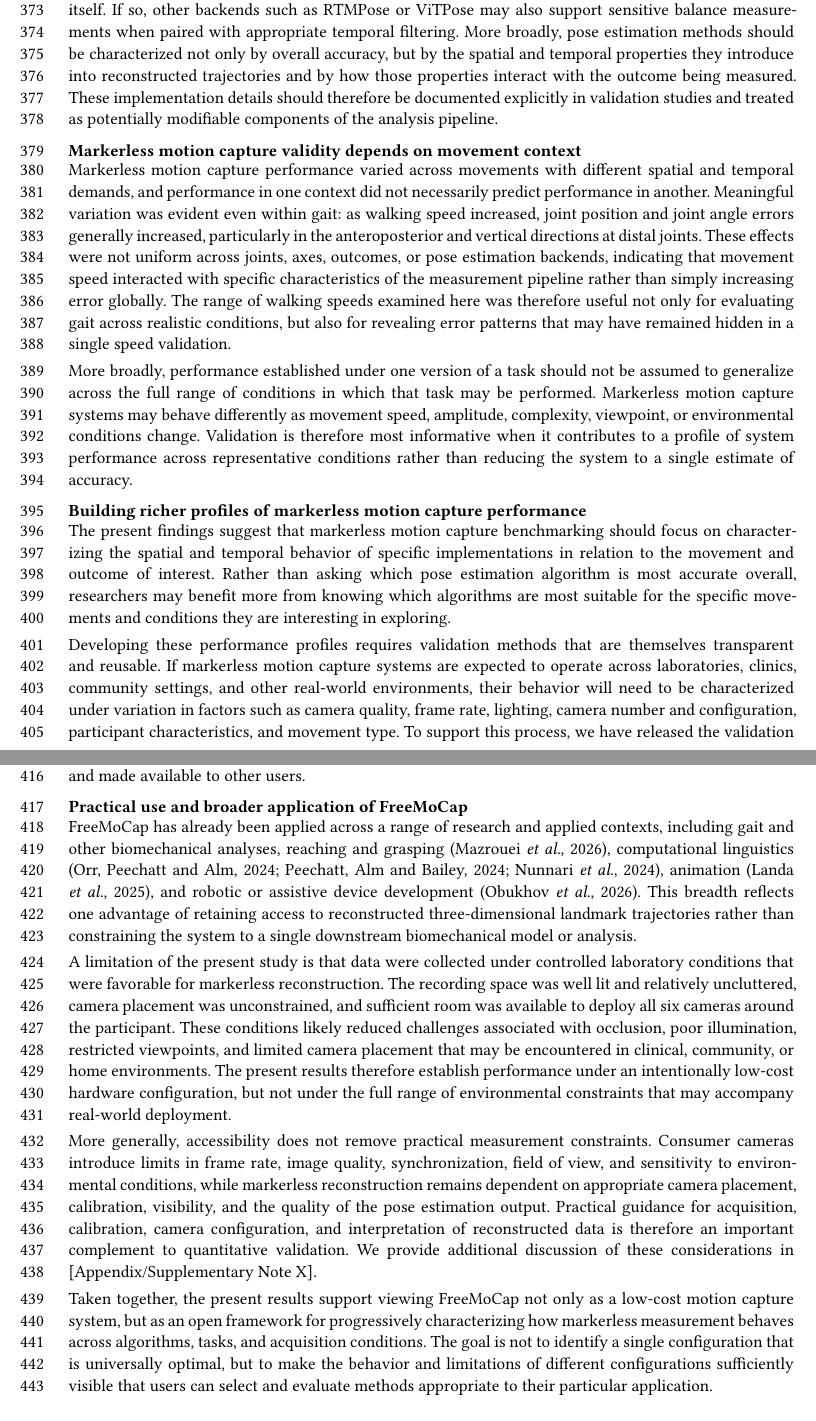
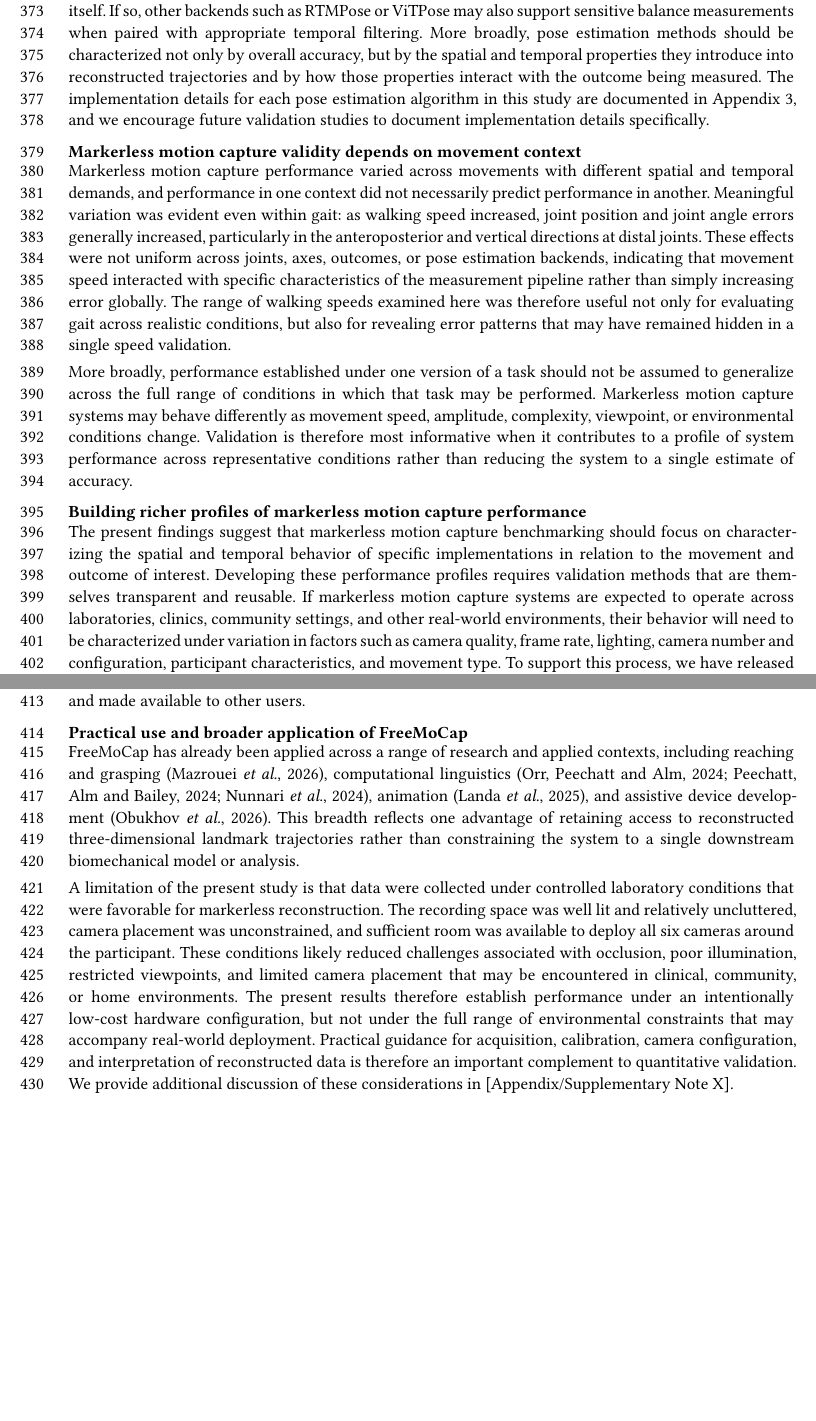
Before and after one commit to aaroncherian/dissertation, a Typst document (elife/paper.typ, which reads elife/discussion.typ): two parts of pages 16 and 17 of 46, joined at a grey line, cut so that both start at the same text, the shorter picture padded with empty space. Compiled offline with Typst 0.15.

Commit message:
Update discussion.typ

```diff
--- a/elife/discussion.typ
+++ b/elife/discussion.typ
@@ -32,7 +32,9 @@ ViTPose-derived reconstructions showed a different spatial error profile. A medi
 RTMPose-derived reconstructions were comparatively consistent across spatial, kinematic, and spatiotemporal gait outcomes and produced the lowest ankle angle errors among the evaluated backends. In contrast, RTMPose-derived COM trajectories did not consistently distinguish among the balance conditions, illustrating that strong performance during large amplitude gait movements does not necessarily imply sufficient temporal stability for resolving subtle postural displacements.
 
 
-Differences between pose estimators are often attributed primarily to their training datasets, but the present findings suggest that architectural and implementation level choices may also shape downstream measurements in important ways. MediaPipe’s stronger balance performance, for example, may reflect its use of adaptive temporal smoothing rather than an inherent advantage of the underlying pose estimator itself. If so, other backends such as RTMPose or ViTPose may also support sensitive balance measurements when paired with appropriate temporal filtering. More broadly, pose estimation methods should be characterized not only by overall accuracy, but by the spatial and temporal properties they introduce into reconstructed trajectories and by how those properties interact with the outcome being measured. These implementation details should therefore be documented explicitly in validation studies and treated as potentially modifiable components of the analysis pipeline.
+Differences between pose estimators are often attributed primarily to their training datasets, but the present findings suggest that architectural and implementation level choices may also shape downstream measurements in important ways. MediaPipe’s stronger balance performance, for example, may reflect its use of adaptive temporal smoothing rather than an inherent advantage of the underlying pose estimator itself. If so, other backends such as RTMPose or ViTPose may also support sensitive balance measurements when paired with appropriate temporal filtering. More broadly, pose estimation methods should be characterized not only by overall accuracy, but by the spatial and temporal properties they introduce into reconstructed trajectories and by how those properties interact with the outcome being measured. The implementation details for each pose estimation algorithm in this study are documented in Appendix 3, and we encourage future validation studies to document implementation details specifically.
+
+
 
 == Markerless motion capture validity depends on movement context
 
@@ -42,21 +44,16 @@ More broadly, performance established under one version of a task should not be
 
 == Building richer profiles of markerless motion capture performance
 
-The present findings suggest that markerless motion capture benchmarking should focus on characterizing the spatial and temporal behavior of specific implementations in relation to the movement and outcome of interest. Rather than asking which pose estimation algorithm is most accurate overall, researchers may benefit more from knowing which algorithms are most suitable for the specific movements and conditions they are interesting in exploring.
-
-Developing these performance profiles requires validation methods that are themselves transparent and reusable. If markerless motion capture systems are expected to operate across laboratories, clinics, community settings, and other real-world environments, their behavior will need to be characterized under variation in factors such as camera quality, frame rate, lighting, camera number and configuration, participant characteristics, and movement type. To support this process, we have released the validation pipeline used to generate the analyses reported here so that the same procedures can be reproduced, modified, and extended. We plan to expand this work toward a broader set of benchmarking tools for systematically characterizing pose estimation and reconstruction behavior across tasks and acquisition conditions.
+The present findings suggest that markerless motion capture benchmarking should focus on characterizing the spatial and temporal behavior of specific implementations in relation to the movement and outcome of interest. Developing these performance profiles requires validation methods that are themselves transparent and reusable. If markerless motion capture systems are expected to operate across laboratories, clinics, community settings, and other real-world environments, their behavior will need to be characterized under variation in factors such as camera quality, frame rate, lighting, camera number and configuration, participant characteristics, and movement type. To support this process, we have released the validation pipeline used to generate the analyses reported here so that the same procedures can be reproduced, modified, and extended. We plan to expand this work toward a broader set of benchmarking tools for systematically characterizing pose estimation and reconstruction behavior across tasks and acquisition conditions.
 
 This approach may be especially important as markerless motion capture continues to become more compositional. The ability to exchange pose estimation backends means that an algorithm need not be treated as a fixed property of a motion capture system. Instead, pose estimators can be selected according to the movement, population, or outcome of interest and evaluated within a common acquisition and reconstruction framework. FreeMoCap is being developed to support this model by providing standardized interfaces through which alternative pose estimation methods can be integrated, configured, evaluated, and made available to other users.
 
 == Practical use and broader application of FreeMoCap
 
-FreeMoCap has already been applied across a range of research and applied contexts, including gait and other biomechanical analyses, reaching and grasping @mazroueiCatchingSmallBalls2026, computational linguistics @orrMULTICOLLABASLAffectiveComputing2024 @peechattMULTICOLLABMultimodalCorpus2024 @nunnariDGSFabeln1MultiAngleParallel2024, animation @landaEvaluatingIdleAnimation2025, and robotic or assistive device development @obukhovHybridVerificationMethod2026. This breadth reflects one advantage of retaining access to reconstructed three-dimensional landmark trajectories rather than constraining the system to a single downstream biomechanical model or analysis.
+FreeMoCap has already been applied across a range of research and applied contexts, including reaching and grasping @mazroueiCatchingSmallBalls2026, computational linguistics @orrMULTICOLLABASLAffectiveComputing2024 @peechattMULTICOLLABMultimodalCorpus2024 @nunnariDGSFabeln1MultiAngleParallel2024, animation @landaEvaluatingIdleAnimation2025, and assistive device development @obukhovHybridVerificationMethod2026. This breadth reflects one advantage of retaining access to reconstructed three-dimensional landmark trajectories rather than constraining the system to a single downstream biomechanical model or analysis.
 
-A limitation of the present study is that data were collected under controlled laboratory conditions that were favorable for markerless reconstruction. The recording space was well lit and relatively uncluttered, camera placement was unconstrained, and sufficient room was available to deploy all six cameras around the participant. These conditions likely reduced challenges associated with occlusion, poor illumination, restricted viewpoints, and limited camera placement that may be encountered in clinical, community, or home environments. The present results therefore establish performance under an intentionally low-cost hardware configuration, but not under the full range of environmental constraints that may accompany real-world deployment.
+A limitation of the present study is that data were collected under controlled laboratory conditions that were favorable for markerless reconstruction. The recording space was well lit and relatively uncluttered, camera placement was unconstrained, and sufficient room was available to deploy all six cameras around the participant. These conditions likely reduced challenges associated with occlusion, poor illumination, restricted viewpoints, and limited camera placement that may be encountered in clinical, community, or home environments. The present results therefore establish performance under an intentionally low-cost hardware configuration, but not under the full range of environmental constraints that may accompany real-world deployment. Practical guidance for acquisition, calibration, camera configuration, and interpretation of reconstructed data is therefore an important complement to quantitative validation. We provide additional discussion of these considerations in [Appendix/Supplementary Note X].
 
-More generally, accessibility does not remove practical measurement constraints. Consumer cameras introduce limits in frame rate, image quality, synchronization, field of view, and sensitivity to environmental conditions, while markerless reconstruction remains dependent on appropriate camera placement, calibration, visibility, and the quality of the pose estimation output. Practical guidance for acquisition, calibration, camera configuration, and interpretation of reconstructed data is therefore an important complement to quantitative validation. We provide additional discussion of these considerations in [Appendix/Supplementary Note X].
-
-Taken together, the present results support viewing FreeMoCap not only as a low-cost motion capture system, but as an open framework for progressively characterizing how markerless measurement behaves across algorithms, tasks, and acquisition conditions. The goal is not to identify a single configuration that is universally optimal, but to make the behavior and limitations of different configurations sufficiently visible that users can select and evaluate methods appropriate to their particular application.
 
 
 = Conclusion
```
Also changed, not shown: elife/discussion.typ (2 more changed lines).
